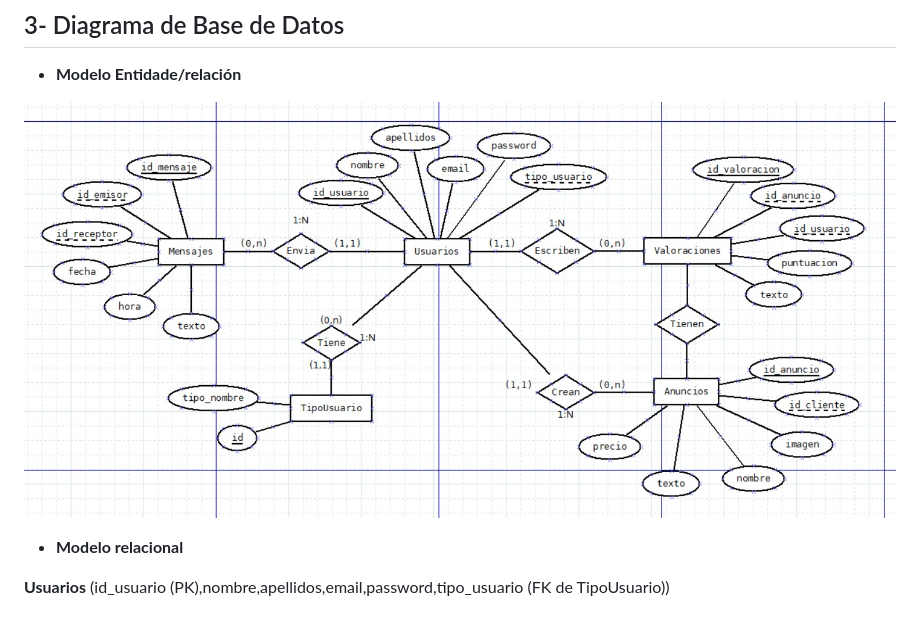
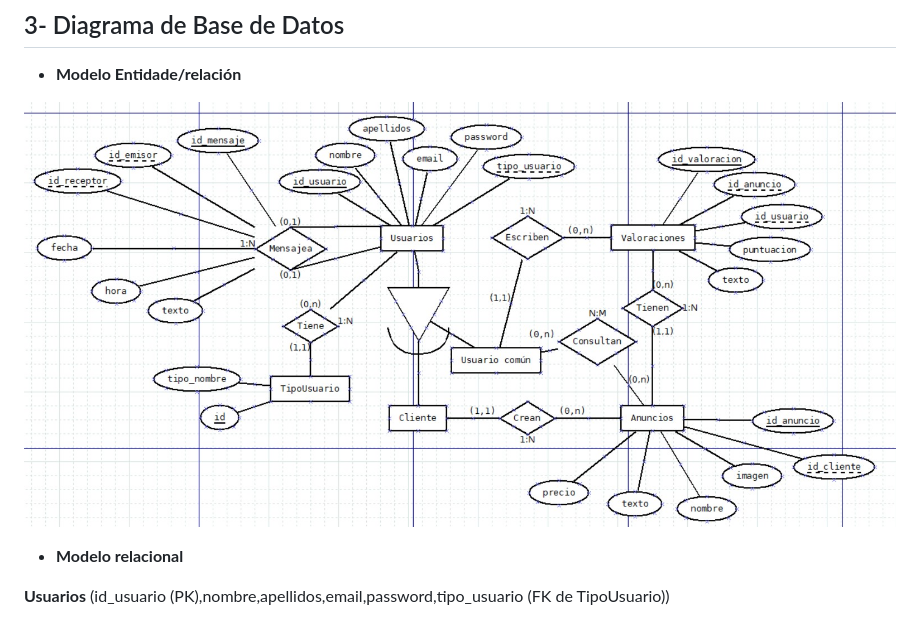
Before and after one commit to ManuelCaneda/Proxecto-DAW-24-25-Manuel-Caneda-Bernardez, a Markdown page: doc/templates/3_Deseño.md, the part around the change. Drawn GitHub-style; pictures changed too: doc/img/bbdd_eer.jpg (added).

```diff
--- a/doc/templates/3_Deseño.md
+++ b/doc/templates/3_Deseño.md
@@ -18,7 +18,7 @@
 
 - **Modelo Entidade/relación**
 
-![image](../img/bbdd_esquema.jpg)
+![image](../img/bbdd_eer.jpg)
 
 - **Modelo relacional**
 
```
Also changed, not shown: doc/templates/4_Codificacion_e_probas.md (+1 -15 lines).
